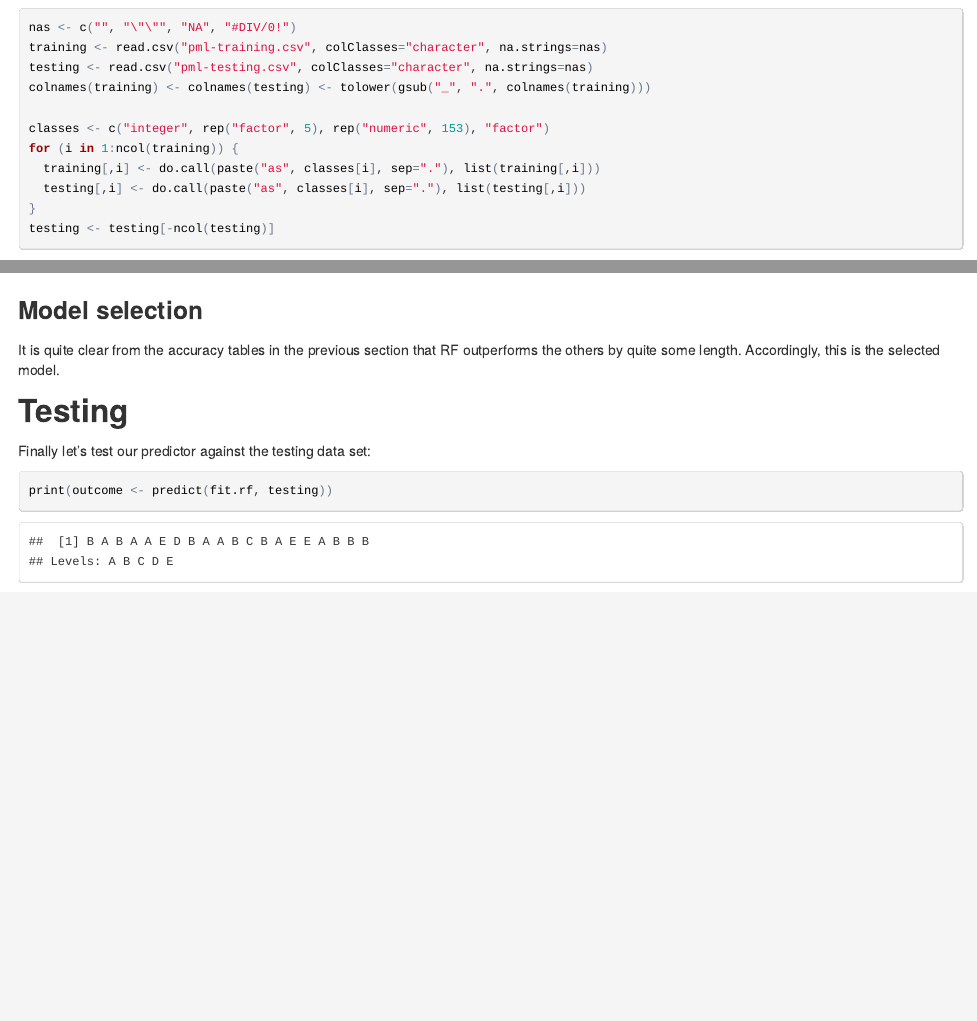
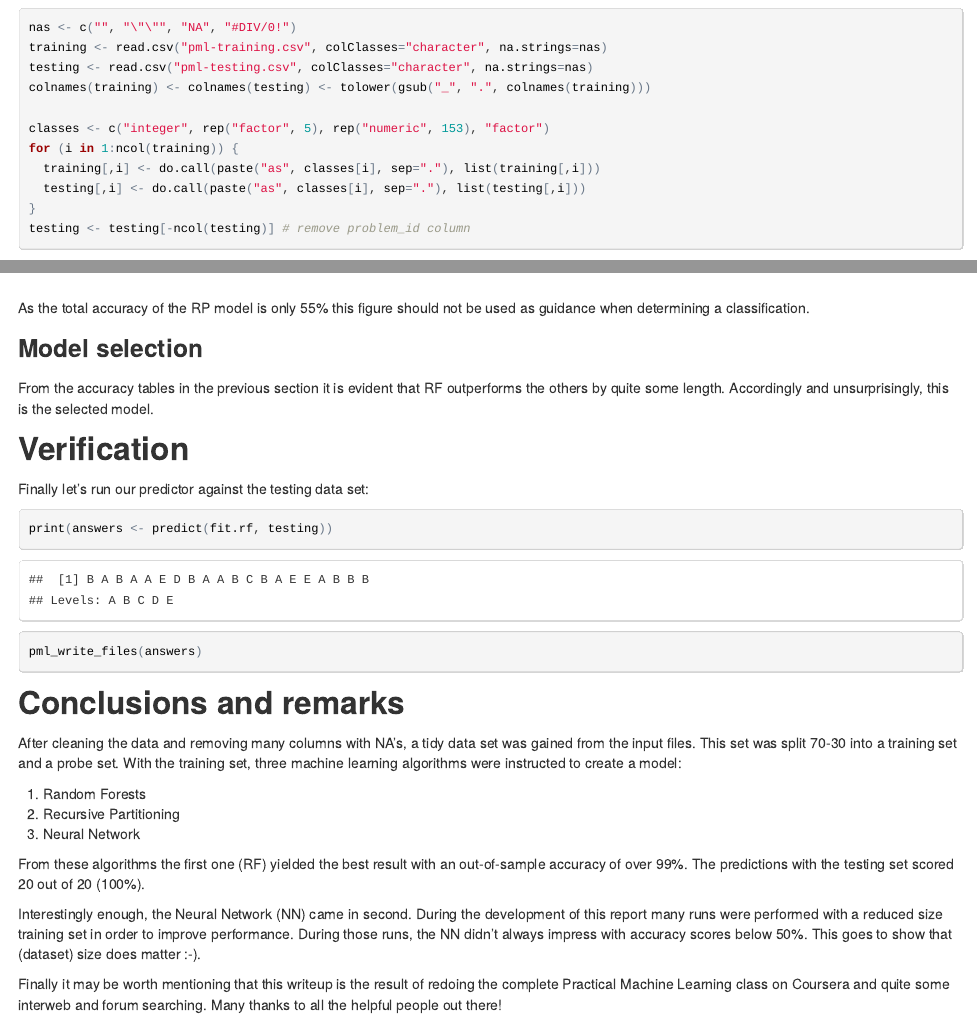
Before and after one commit to victorklos/8_PractMachLearn, an R Markdown document (pml-prediction.Rmd): the page in a window 1100 px wide, from 300 px down, and a second part further down, joined at a grey line. The pictures show the output file pml-prediction.html that the author committed with the source, opened offline.

Commit message:
add conclusion

````diff
--- a/pml-prediction.Rmd
+++ b/pml-prediction.Rmd
@@ -25,7 +25,7 @@ for (i in 1:ncol(training)) {
   training[,i] <- do.call(paste("as", classes[i], sep="."), list(training[,i]))
   testing[,i] <- do.call(paste("as", classes[i], sep="."), list(testing[,i]))
 }
-testing <- testing[-ncol(testing)]
+testing <- testing[-ncol(testing)] # remove problem_id column
 ```
 
 The training data set contains `r dim(training)[2]` columns. The testing data set has one less; it is the 'classe' column that needs to be predicted. The training set contains `r dim(training)[1]` rows and the testing set has `r dim(testing)[1]` rows.
@@ -127,16 +127,16 @@ library(rattle)
 fancyRpartPlot(fit.rp$finalModel, sub="")
 ```
 
-As the total accuracy of the RP model is only `r round(100%cm.rp$overall[1],0)`% this figure should not be used as guidance when determining a classification.
+As the total accuracy of the RP model is only `r round(100*cm.rp$overall[1],0)`% this figure should not be used as guidance when determining a classification.
 
 
 ### Model selection
 
-It is quite clear from the accuracy tables in the previous section that RF outperforms the others by quite some length. Accordingly, this is the selected model.
+From the accuracy tables in the previous section it is evident that RF outperforms the others by quite some length. Accordingly and unsurprisingly, this is the selected model.
 
-## Testing
+## Verification
 
-Finally let's test our predictor against the testing data set:
+Finally let's run our predictor against the testing data set:
 
 ```{r, echo=F}
 # From the submission page
@@ -153,3 +153,18 @@ pml_write_files = function(x){
 print(answers <- predict(fit.rf, testing))
 pml_write_files(answers)
 ```
+
+
+## Conclusions and remarks
+
+After cleaning the data and removing many columns with NA's, a tidy data set was gained from the input files. This set was split 70-30 into a training set and a probe set. With the training set, three machine learning algorithms were instructed to create a model:
+
+1. Random Forests
+2. Recursive Partitioning
+3. Neural Network
+
+From these algorithms the first one (RF) yielded the best result with an out-of-sample accuracy of over 99%. The predictions with the testing set scored 20 out of 20 (100%).
+
+Interestingly enough, the Neural Network (NN) came in second. During the development of this report many runs were performed with a reduced size training set in order to improve performance. During those runs, the NN didn't always impress with accuracy  scores below 50%. This goes to show that (dataset) size does matter :-).
+
+Finally it may be worth mentioning that this writeup is the result of redoing the complete Practical Machine Learning class on Coursera and quite some interweb and forum searching. Many thanks to all the helpful people out there!
````
Also changed, not shown: pml-prediction.html, pml-prediction.Rmd (2 more changed lines).
